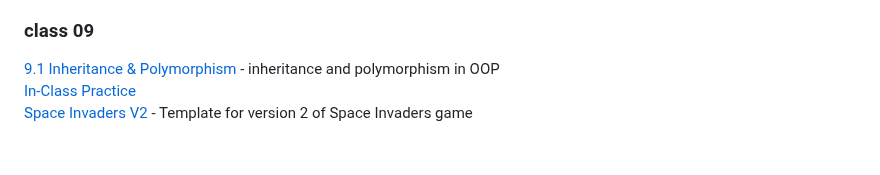
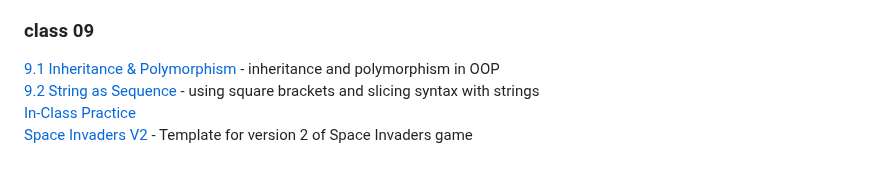
Before and after one commit to pa-nik/SP23-HSCI-234, a Markdown page: README.md, the part around the change. GitHub-like rendering.

```diff
--- a/README.md
+++ b/README.md
@@ -87,5 +87,6 @@ Examples below can be viewed and run on GitHub Pages at:
 ### class 09
 
 [9.1 Inheritance & Polymorphism](class09/9.1-inheritance-polymorphism) - inheritance and polymorphism in OOP
+[9.2 String as Sequence](class09/9.2-string-sequence) - using square brackets and slicing syntax with strings
 [In-Class Practice](class09/practice-examples)
 [Space Invaders V2](class09/space-invaders-v2) -  Template for version 2 of Space Invaders game
```
